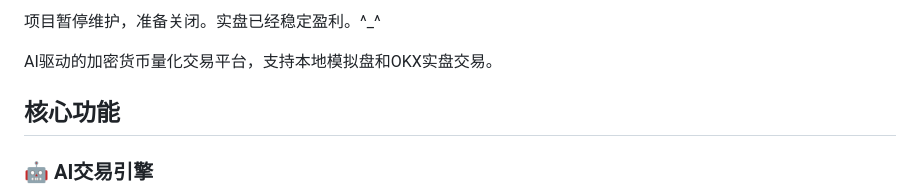
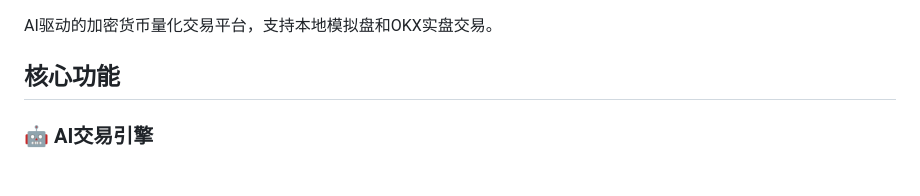
Before and after one commit to bbeyondllove/ai_trade, a Markdown page: README.md, the part around the change. Rendered like a GitHub page.

```diff
--- a/README.md
+++ b/README.md
@@ -1,4 +1,3 @@
-项目暂停维护，准备关闭。实盘已经稳定盈利。^_^
 
 AI驱动的加密货币量化交易平台，支持本地模拟盘和OKX实盘交易。
 
```
